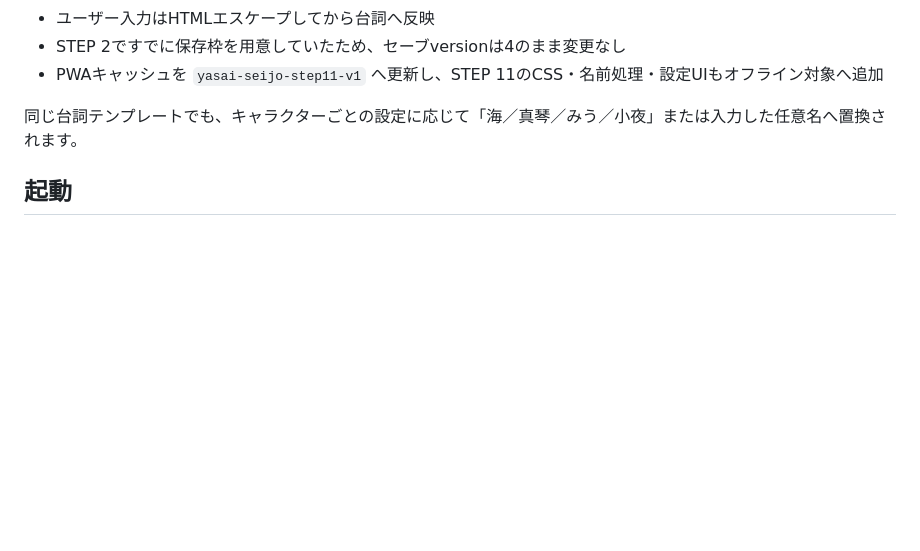
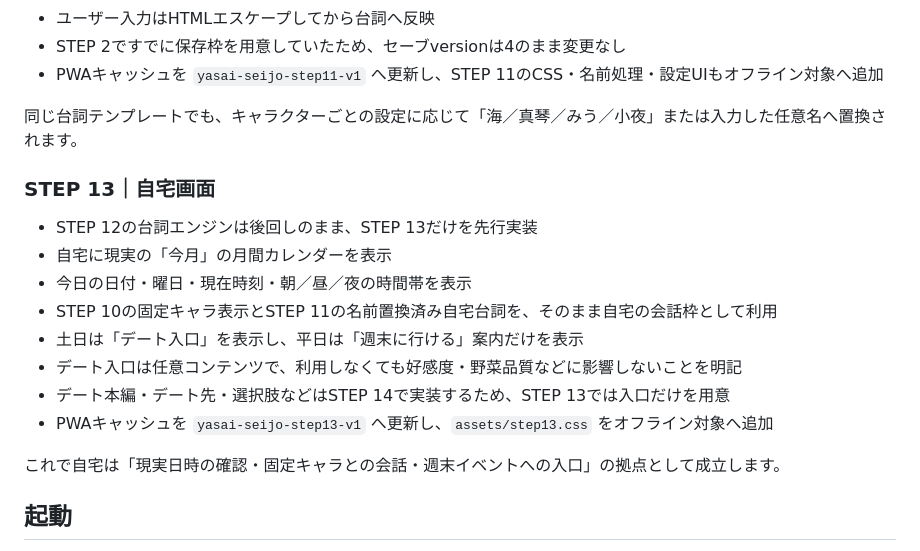
Before and after one commit to miumiu73my-beep/-, a Markdown page: README.md, the part around the change. Drawn GitHub-style; blank space fills up the shorter version.

Commit message:
Document Step 13 implementation

```diff
--- a/README.md
+++ b/README.md
@@ -186,6 +186,19 @@ STEP 4のMVPで仮設定していた「かぶ24時間」は、STEP 6から原型
 
 同じ台詞テンプレートでも、キャラクターごとの設定に応じて「海／真琴／みう／小夜」または入力した任意名へ置換されます。
 
+### STEP 13｜自宅画面
+
+- STEP 12の台詞エンジンは後回しのまま、STEP 13だけを先行実装
+- 自宅に現実の「今月」の月間カレンダーを表示
+- 今日の日付・曜日・現在時刻・朝／昼／夜の時間帯を表示
+- STEP 10の固定キャラ表示とSTEP 11の名前置換済み自宅台詞を、そのまま自宅の会話枠として利用
+- 土日は「デート入口」を表示し、平日は「週末に行ける」案内だけを表示
+- デート入口は任意コンテンツで、利用しなくても好感度・野菜品質などに影響しないことを明記
+- デート本編・デート先・選択肢などはSTEP 14で実装するため、STEP 13では入口だけを用意
+- PWAキャッシュを `yasai-seijo-step13-v1` へ更新し、`assets/step13.css` をオフライン対象へ追加
+
+これで自宅は「現実日時の確認・固定キャラとの会話・週末イベントへの入口」の拠点として成立します。
+
 ## 起動
 
 GitHub Pagesへデプロイ後、iPhone / iPadのSafariで開き、
```
